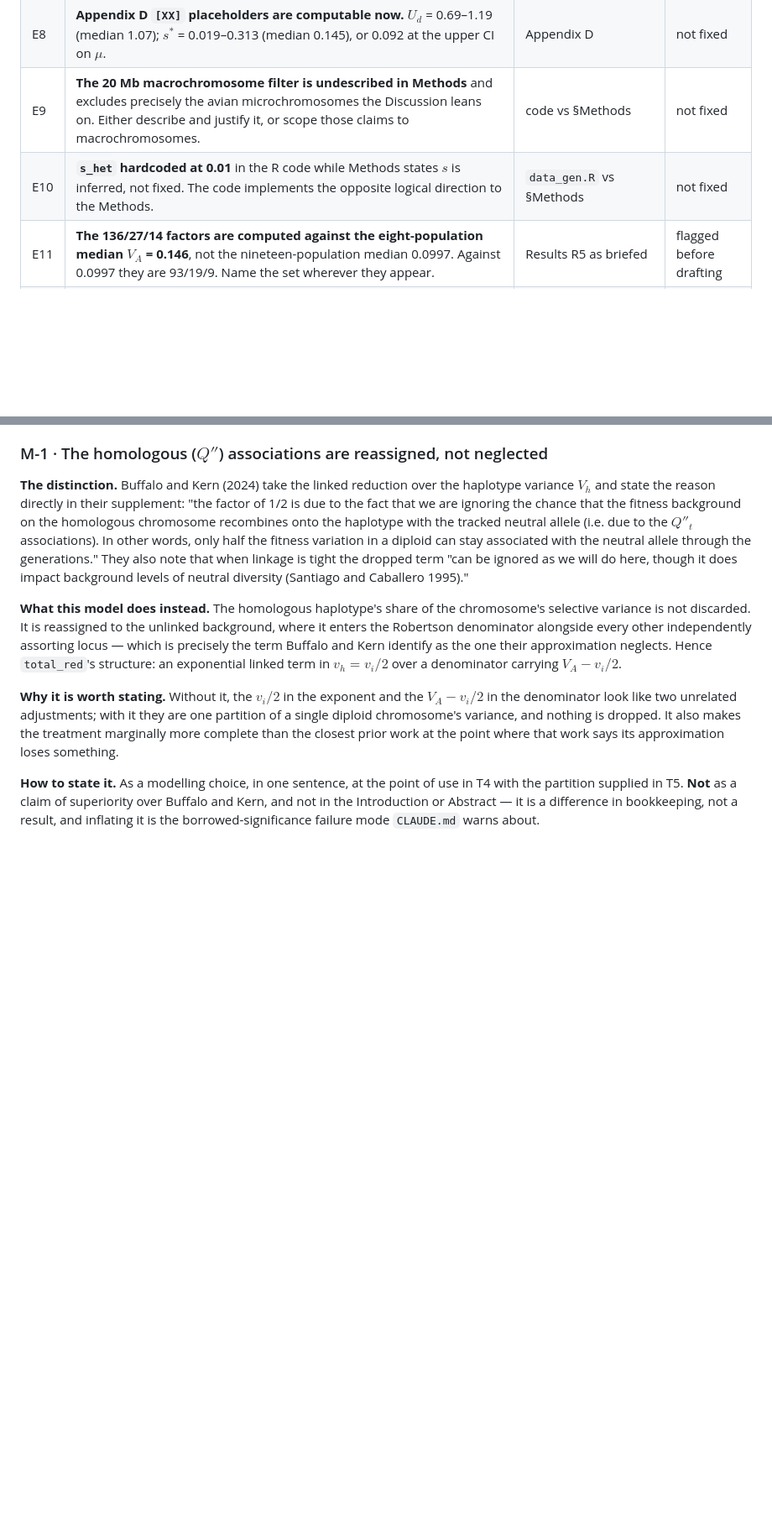
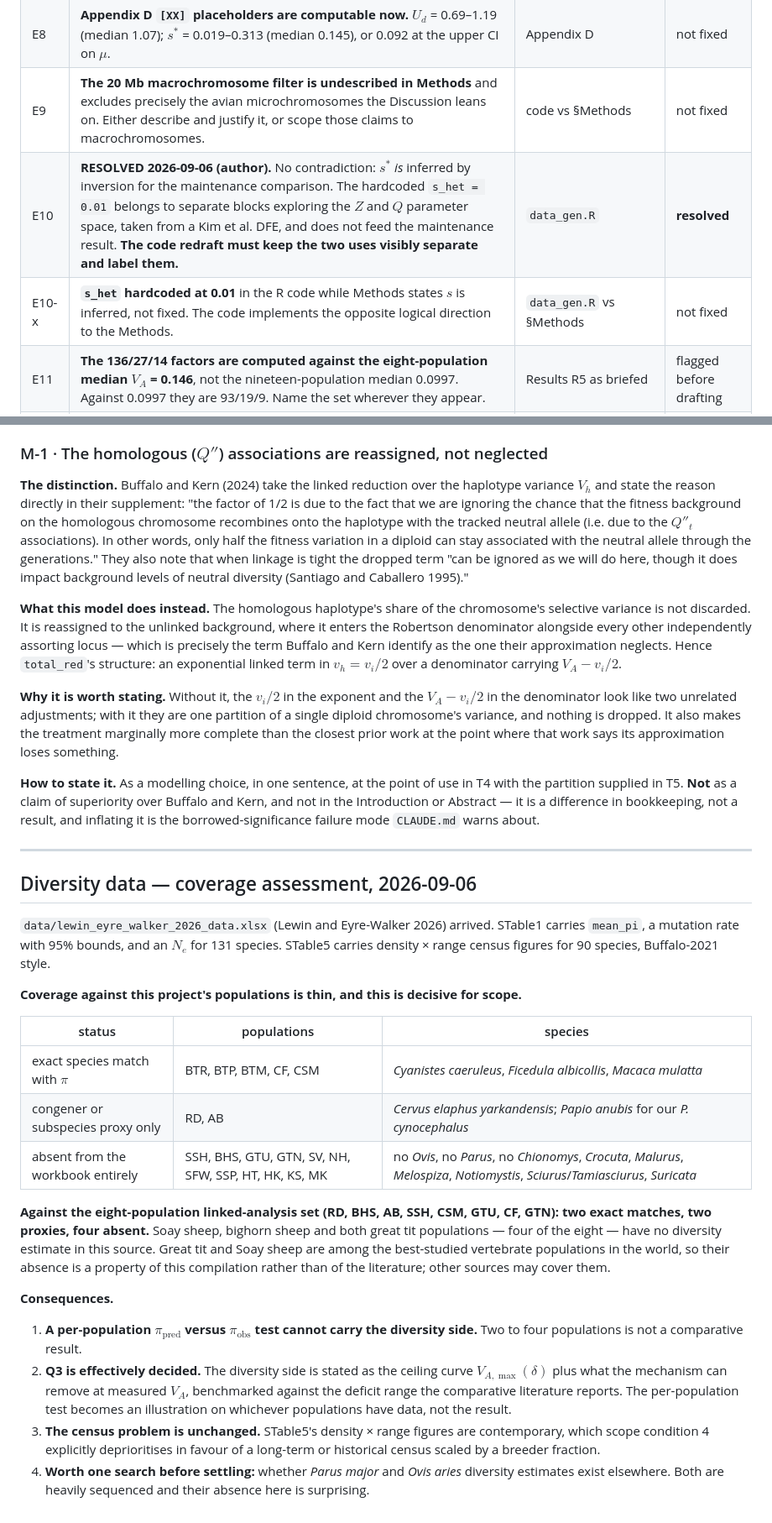
Before and after one commit to mawassw/va-neutral-diversity, a Markdown page: manuscript/OPEN_ITEMS.md, 2 parts joined by grey strips. Shown at 84% size. Drawn GitHub-style; blank space fills up the shorter version.

Commit message:
Record diversity-data coverage and resolve E10
Lewin and Eyre-Walker 2026 covers 3 of this project's species exactly (5
populations) and 2 more by congener or subspecies proxy. Four of the eight
populations in the linked-analysis set -- both Ovis, both Parus major -- are
absent from the workbook entirely. A per-population pi test cannot carry the
diversity side; the ceiling curve and the mechanism's capacity against the
literature deficit range must.

E10 resolved by the author: s* is inferred by inversion, and the hardcoded
s_het = 0.01 belongs to separate Z/Q exploration blocks.

Co-Authored-By: Claude Opus 5 (1M context) <noreply@anthropic.com>

```diff
--- a/manuscript/OPEN_ITEMS.md
+++ b/manuscript/OPEN_ITEMS.md
@@ -22,7 +22,8 @@ sign-off; E1 and E2 are new findings of 2026-09-03 and are not recorded anywhere
 | E7 | **Standardisation placeholder is answerable.** No standardisation was required — Bonnet et al. report observed-scale $V_A(w)$ via $\mathbf{d}^\top\mathbf{G}\mathbf{d}$. Say so and delete it. | `scratch.tex:235` | not fixed |
 | E8 | **Appendix D `[XX]` placeholders are computable now.** $U_d$ = 0.69–1.19 (median 1.07); $s^*$ = 0.019–0.313 (median 0.145), or 0.092 at the upper CI on $\mu$. | Appendix D | not fixed |
 | E9 | **The 20 Mb macrochromosome filter is undescribed in Methods** and excludes precisely the avian microchromosomes the Discussion leans on. Either describe and justify it, or scope those claims to macrochromosomes. | code vs §Methods | not fixed |
-| E10 | **`s_het` hardcoded at 0.01** in the R code while Methods states $s$ is inferred, not fixed. The code implements the opposite logical direction to the Methods. | `data_gen.R` vs §Methods | not fixed |
+| E10 | **RESOLVED 2026-09-06 (author).** No contradiction: $s^{*}$ *is* inferred by inversion for the maintenance comparison. The hardcoded `s_het = 0.01` belongs to separate blocks exploring the $Z$ and $Q$ parameter space, taken from a Kim et al. DFE, and does not feed the maintenance result. **The code redraft must keep the two uses visibly separate and label them.** | `data_gen.R` | **resolved** |
+| E10-x | **`s_het` hardcoded at 0.01** in the R code while Methods states $s$ is inferred, not fixed. The code implements the opposite logical direction to the Methods. | `data_gen.R` vs §Methods | not fixed |
 | E11 | **The 136/27/14 factors are computed against the eight-population median $V_A$ = 0.146**, not the nineteen-population median 0.0997. Against 0.0997 they are 93/19/9. Name the set wherever they appear. | Results R5 as briefed | flagged before drafting |
 | E12 | **The four-branch disjunction and the branch-(i) mechanisms sit in §Theory**, pre-empting the Discussion. | `scratch.tex` §Upper Bound | T7 removes them |
 | E13 | **Title asserts the retired claim** — "predicts severe depletion of neutral diversity". | `scratch.tex:9` | not fixed |
@@ -96,3 +97,39 @@ than the closest prior work at the point where that work says its approximation
 partition supplied in T5. **Not** as a claim of superiority over Buffalo and Kern, and not in the
 Introduction or Abstract — it is a difference in bookkeeping, not a result, and inflating it is the
 borrowed-significance failure mode `CLAUDE.md` warns about.
+
+---
+
+## Diversity data — coverage assessment, 2026-09-06
+
+`data/lewin_eyre_walker_2026_data.xlsx` (Lewin and Eyre-Walker 2026) arrived. STable1 carries
+`mean_pi`, a mutation rate with 95% bounds, and an $N_e$ for 131 species. STable5 carries
+density × range census figures for 90 species, Buffalo-2021 style.
+
+**Coverage against this project's populations is thin, and this is decisive for scope.**
+
+| status | populations | species |
+|---|---|---|
+| exact species match with $\pi$ | BTR, BTP, BTM, CF, CSM | *Cyanistes caeruleus*, *Ficedula albicollis*, *Macaca mulatta* |
+| congener or subspecies proxy only | RD, AB | *Cervus elaphus yarkandensis*; *Papio anubis* for our *P. cynocephalus* |
+| absent from the workbook entirely | SSH, BHS, GTU, GTN, SV, NH, SFW, SSP, HT, HK, KS, MK | no *Ovis*, no *Parus*, no *Chionomys*, *Crocuta*, *Malurus*, *Melospiza*, *Notiomystis*, *Sciurus*/*Tamiasciurus*, *Suricata* |
+
+**Against the eight-population linked-analysis set (RD, BHS, AB, SSH, CSM, GTU, CF, GTN): two exact
+matches, two proxies, four absent.** Soay sheep, bighorn sheep and both great tit populations — four of
+the eight — have no diversity estimate in this source. Great tit and Soay sheep are among the
+best-studied vertebrate populations in the world, so their absence is a property of this compilation
+rather than of the literature; other sources may cover them.
+
+**Consequences.**
+
+1. **A per-population $\pi_{\text{pred}}$ versus $\pi_{\text{obs}}$ test cannot carry the diversity
+   side.** Two to four populations is not a comparative result.
+2. **Q3 is effectively decided.** The diversity side is stated as the ceiling curve
+   $V_{A,\max}(\delta)$ plus what the mechanism can remove at measured $V_A$, benchmarked against the
+   deficit range the comparative literature reports. The per-population test becomes an illustration
+   on whichever populations have data, not the result.
+3. **The census problem is unchanged.** STable5's density × range figures are contemporary, which
+   scope condition 4 explicitly deprioritises in favour of a long-term or historical census scaled by
+   a breeder fraction.
+4. **Worth one search before settling:** whether *Parus major* and *Ovis aries* diversity estimates
+   exist elsewhere. Both are heavily sequenced and their absence here is surprising.
```
